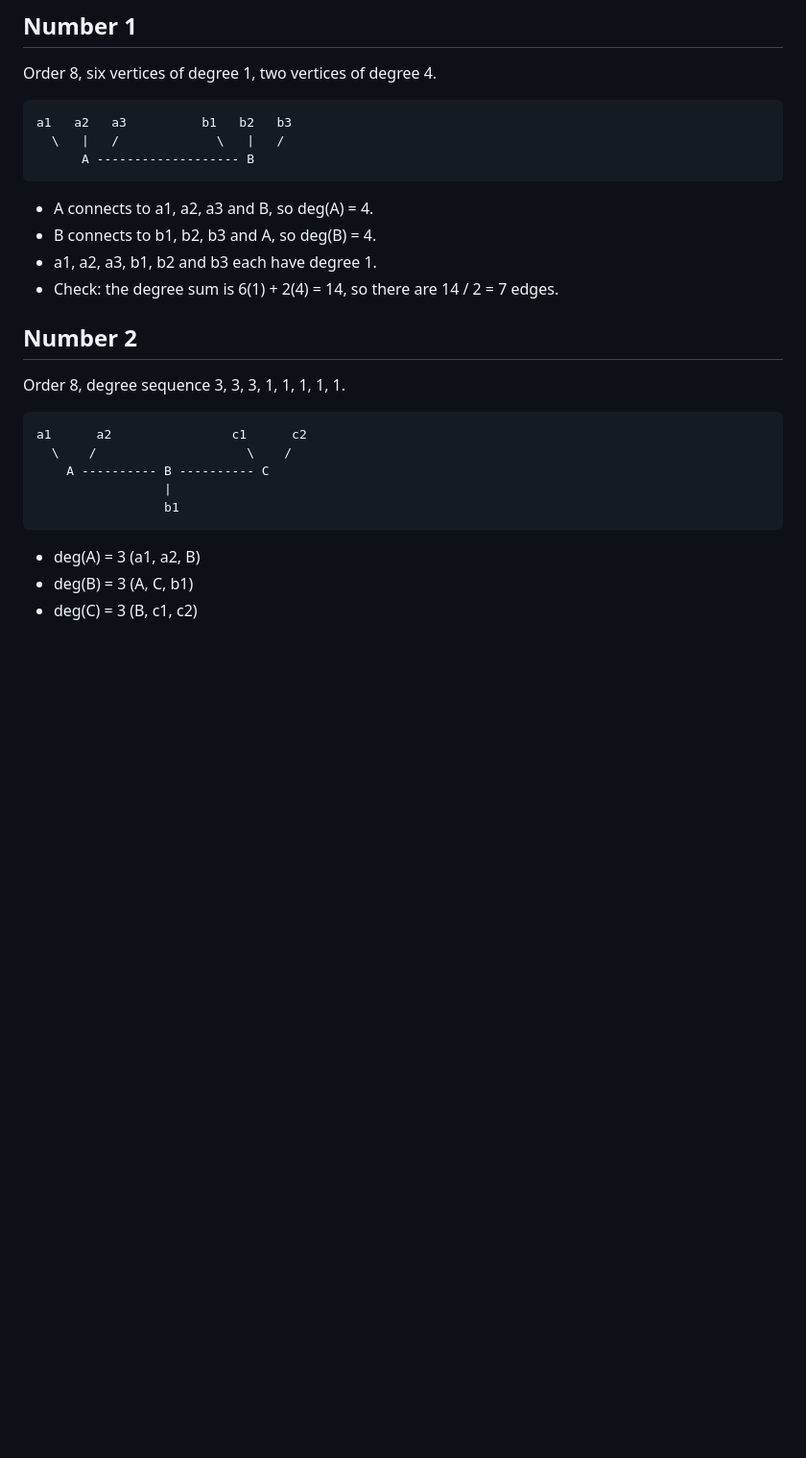
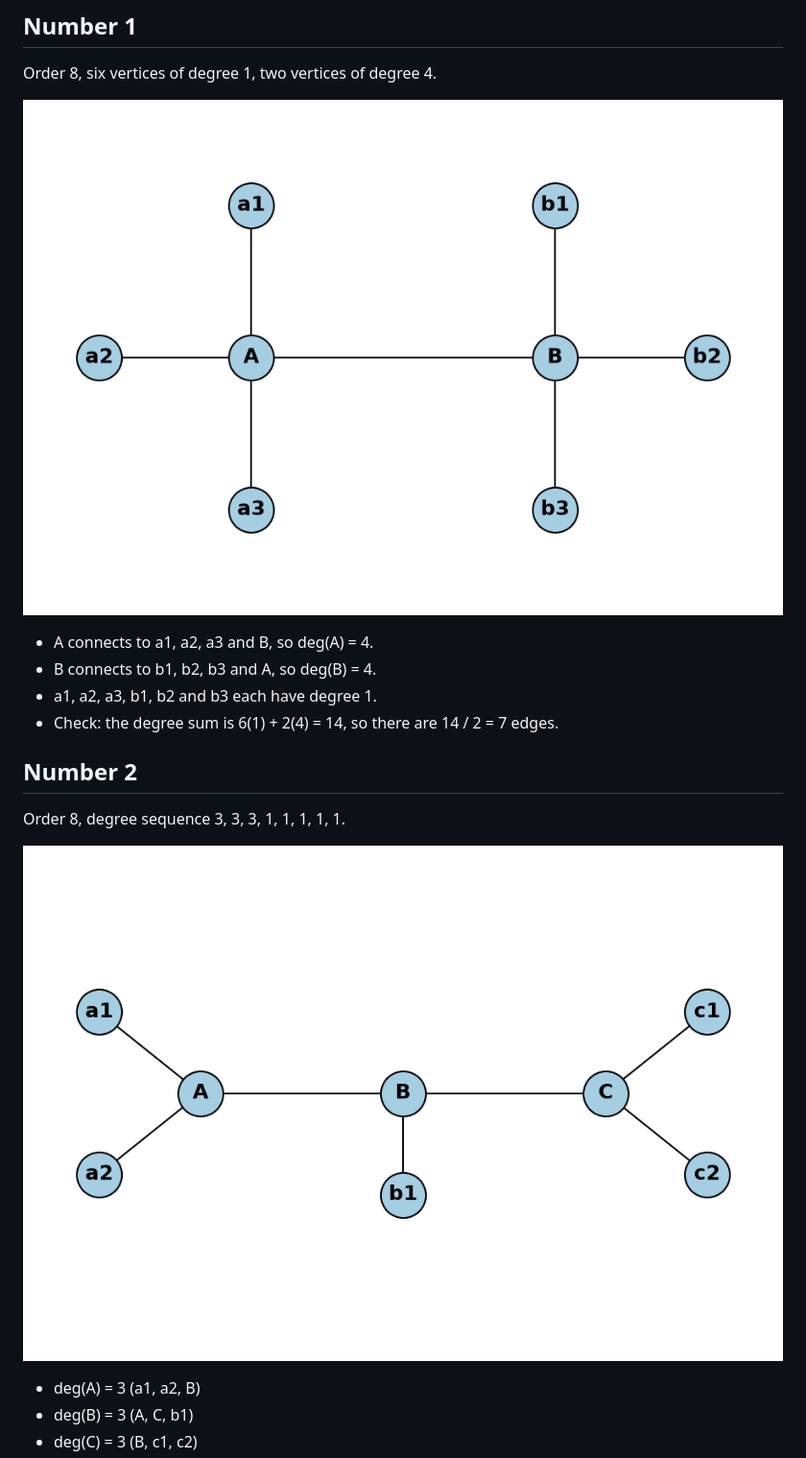
Before and after one commit to HyuseCS/CS414_Elec3, a Markdown page: trees quiz/answers.md, the part around one of its changes. Shown at 96% size. Rendered like a GitHub page; pictures changed too: trees quiz/number1.png (added), trees quiz/number2.png (added); blank space fills up the shorter version.

Commit message:
Replace text drawings in trees quiz answers with generated graph images

````diff
--- a/trees quiz/answers.md
+++ b/trees quiz/answers.md
@@ -4,11 +4,7 @@
 
 Order 8, six vertices of degree 1, two vertices of degree 4.
 
-```
-a1   a2   a3          b1   b2   b3
-  \   |   /             \   |   /
-      A ------------------- B
-```
+![Number 1 graph](number1.png)
 
 - A connects to a1, a2, a3 and B, so deg(A) = 4.
 - B connects to b1, b2, b3 and A, so deg(B) = 4.
@@ -19,13 +15,7 @@ a1   a2   a3          b1   b2   b3
 
 Order 8, degree sequence 3, 3, 3, 1, 1, 1, 1, 1.
 
-```
-a1      a2                c1      c2
-  \    /                    \    /
-    A ---------- B ---------- C
-                 |
-                 b1
-```
+![Number 2 graph](number2.png)
 
 - deg(A) = 3 (a1, a2, B)
 - deg(B) = 3 (A, C, b1)
````
Also changed, not shown: other parts of trees quiz/answers.md (+2 -11 lines), trees quiz/number4.png (added), trees quiz/number5.png (added), 1 other file.
